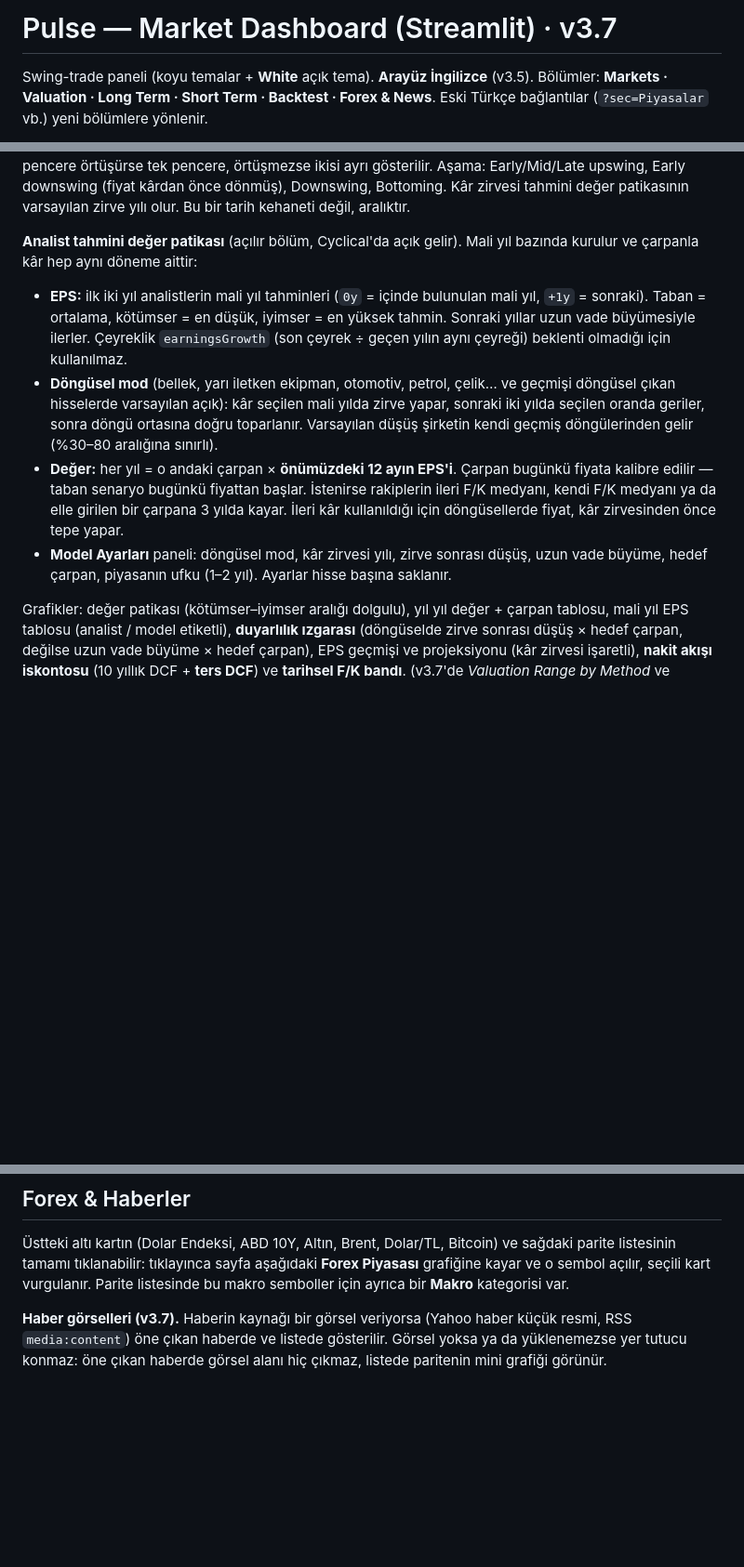
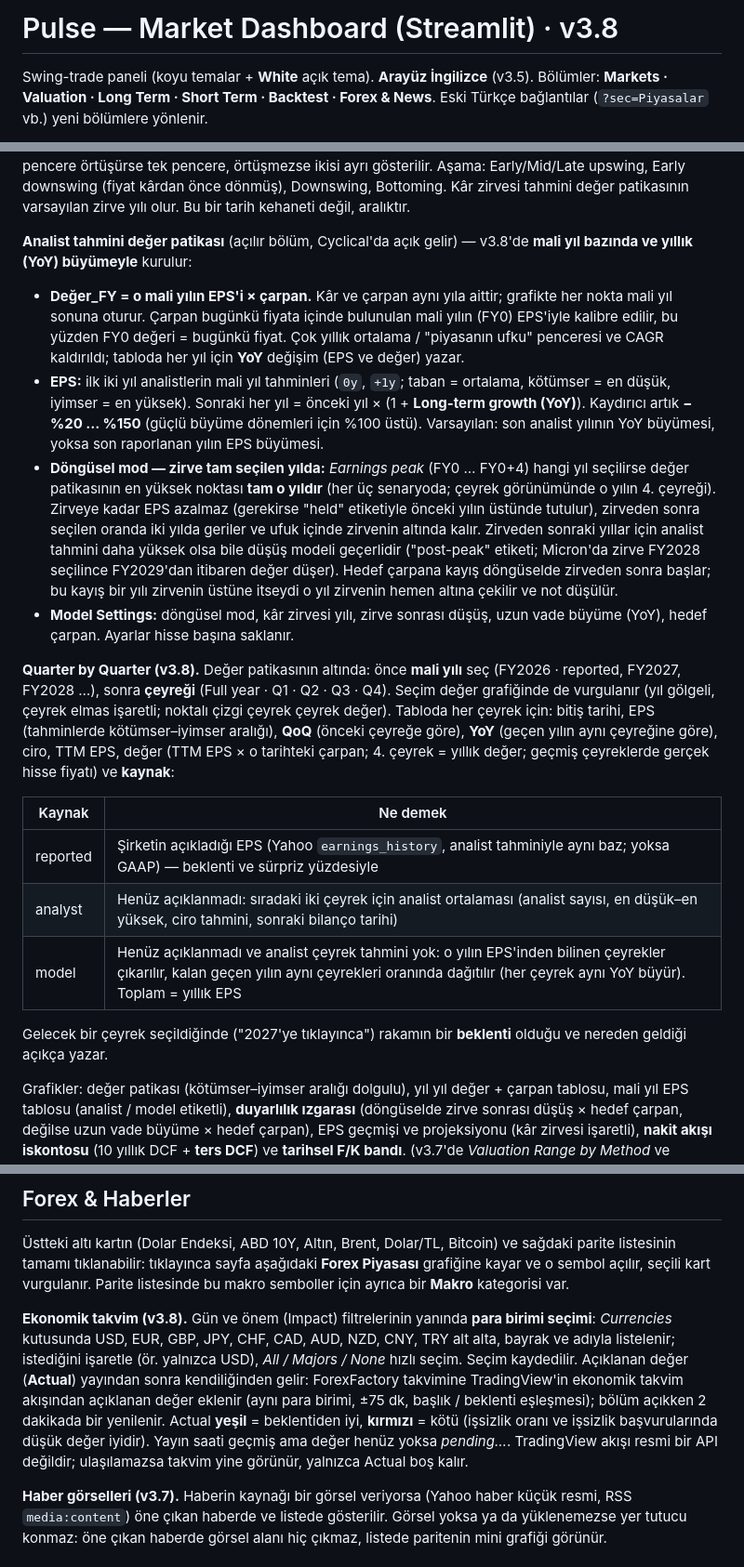
Before and after one commit to Lightdelta433/SwingTrade, a Markdown page: README_1.md, 3 parts joined by grey strips. Shown at 93% size. Drawn GitHub-style; blank space fills up the shorter version.

```diff
--- a/README_1.md
+++ b/README_1.md
@@ -1,4 +1,4 @@
-# Pulse — Market Dashboard (Streamlit) · v3.7
+# Pulse — Market Dashboard (Streamlit) · v3.8
 
 Swing-trade paneli (koyu temalar + **White** açık tema). **Arayüz İngilizce** (v3.5). Bölümler: **Markets · Valuation ·
 Long Term · Short Term · Backtest · Forex & News**. Eski Türkçe bağlantılar
@@ -185,23 +216,42 @@ aralığındaki yeri ve tahmin revizyonları; fiyat genelde kâr dönüşünden
 (fiyat kârdan önce dönmüş), Downswing, Bottoming. Kâr zirvesi tahmini değer patikasının varsayılan zirve
 yılı olur. Bu bir tarih kehaneti değil, aralıktır.
 
-**Analist tahmini değer patikası** (açılır bölüm, Cyclical'da açık gelir). Mali yıl bazında kurulur ve
-çarpanla kâr hep aynı döneme aittir:
+**Analist tahmini değer patikası** (açılır bölüm, Cyclical'da açık gelir) — v3.8'de **mali yıl bazında
+ve yıllık (YoY) büyümeyle** kurulur:
 
-* **EPS:** ilk iki yıl analistlerin mali yıl tahminleri (`0y` = içinde bulunulan mali yıl,
-  `+1y` = sonraki). Taban = ortalama, kötümser = en düşük, iyimser = en yüksek tahmin. Sonraki
-  yıllar uzun vade büyümesiyle ilerler. Çeyreklik `earningsGrowth` (son çeyrek ÷ geçen yılın aynı
-  çeyreği) beklenti olmadığı için kullanılmaz.
-* **Döngüsel mod** (bellek, yarı iletken ekipman, otomotiv, petrol, çelik… ve geçmişi döngüsel
-  çıkan hisselerde varsayılan açık): kâr seçilen mali yılda zirve yapar, sonraki iki yılda seçilen
-  oranda geriler, sonra döngü ortasına doğru toparlanır. Varsayılan düşüş şirketin kendi geçmiş
-  döngülerinden gelir (%30–80 aralığına sınırlı).
-* **Değer:** her yıl = o andaki çarpan × **önümüzdeki 12 ayın EPS'i**. Çarpan bugünkü fiyata
-  kalibre edilir — taban senaryo bugünkü fiyattan başlar. İstenirse rakiplerin ileri F/K medyanı,
-  kendi F/K medyanı ya da elle girilen bir çarpana 3 yılda kayar. İleri kâr kullanıldığı için
-  döngüsellerde fiyat, kâr zirvesinden önce tepe yapar.
-* **Model Ayarları** paneli: döngüsel mod, kâr zirvesi yılı, zirve sonrası düşüş, uzun vade büyüme,
-  hedef çarpan, piyasanın ufku (1–2 yıl). Ayarlar hisse başına saklanır.
+* **Değer_FY = o mali yılın EPS'i × çarpan.** Kâr ve çarpan aynı yıla aittir; grafikte her nokta mali yıl
+  sonuna oturur. Çarpan bugünkü fiyata içinde bulunulan mali yılın (FY0) EPS'iyle kalibre edilir, bu yüzden
+  FY0 değeri = bugünkü fiyat. Çok yıllık ortalama / "piyasanın ufku" penceresi ve CAGR kaldırıldı;
+  tabloda her yıl için **YoY** değişim (EPS ve değer) yazar.
+* **EPS:** ilk iki yıl analistlerin mali yıl tahminleri (`0y`, `+1y`; taban = ortalama, kötümser = en düşük,
+  iyimser = en yüksek). Sonraki her yıl = önceki yıl × (1 + **Long-term growth (YoY)**). Kaydırıcı artık
+  **−%20 … %150** (güçlü büyüme dönemleri için %100 üstü). Varsayılan: son analist yılının YoY büyümesi,
+  yoksa son raporlanan yılın EPS büyümesi.
+* **Döngüsel mod — zirve tam seçilen yılda:** *Earnings peak* (FY0 … FY0+4) hangi yıl seçilirse değer
+  patikasının en yüksek noktası **tam o yıldır** (her üç senaryoda; çeyrek görünümünde o yılın 4. çeyreği).
+  Zirveye kadar EPS azalmaz (gerekirse "held" etiketiyle önceki yılın üstünde tutulur), zirveden sonra
+  seçilen oranda iki yılda geriler ve ufuk içinde zirvenin altında kalır. Zirveden sonraki yıllar için
+  analist tahmini daha yüksek olsa bile düşüş modeli geçerlidir ("post-peak" etiketi; Micron'da zirve FY2028
+  seçilince FY2029'dan itibaren değer düşer). Hedef çarpana kayış döngüselde zirveden sonra başlar; bu kayış
+  bir yılı zirvenin üstüne itseydi o yıl zirvenin hemen altına çekilir ve not düşülür.
+* **Model Settings:** döngüsel mod, kâr zirvesi yılı, zirve sonrası düşüş, uzun vade büyüme (YoY), hedef
+  çarpan. Ayarlar hisse başına saklanır.
+
+**Quarter by Quarter (v3.8).** Değer patikasının altında: önce **mali yılı** seç (FY2026 · reported, FY2027,
+FY2028 …), sonra **çeyreği** (Full year · Q1 · Q2 · Q3 · Q4). Seçim değer grafiğinde de vurgulanır (yıl
+gölgeli, çeyrek elmas işaretli; noktalı çizgi çeyrek çeyrek değer). Tabloda her çeyrek için: bitiş tarihi,
+EPS (tahminlerde kötümser–iyimser aralığı), **QoQ** (önceki çeyreğe göre), **YoY** (geçen yılın aynı
+çeyreğine göre), ciro, TTM EPS, değer (TTM EPS × o tarihteki çarpan; 4. çeyrek = yıllık değer; geçmiş
+çeyreklerde gerçek hisse fiyatı) ve **kaynak**:
+
+| Kaynak | Ne demek |
+|---|---|
+| reported | Şirketin açıkladığı EPS (Yahoo `earnings_history`, analist tahminiyle aynı baz; yoksa GAAP) — beklenti ve sürpriz yüzdesiyle |
+| analyst | Henüz açıklanmadı: sıradaki iki çeyrek için analist ortalaması (analist sayısı, en düşük–en yüksek, ciro tahmini, sonraki bilanço tarihi) |
+| model | Henüz açıklanmadı ve analist çeyrek tahmini yok: o yılın EPS'inden bilinen çeyrekler çıkarılır, kalan geçen yılın aynı çeyrekleri oranında dağıtılır (her çeyrek aynı YoY büyür). Toplam = yıllık EPS |
+
+Gelecek bir çeyrek seçildiğinde ("2027'ye tıklayınca") rakamın bir **beklenti** olduğu ve nereden geldiği
+açıkça yazar.
 
 Grafikler: değer patikası (kötümser–iyimser aralığı dolgulu), yıl yıl değer + çarpan tablosu,
 mali yıl EPS tablosu (analist / model etiketli), **duyarlılık ızgarası** (döngüselde zirve sonrası
@@ -293,6 +343,15 @@ listesinin tamamı tıklanabilir: tıklayınca sayfa aşağıdaki **Forex Piyasa
 sembol açılır, seçili kart vurgulanır. Parite listesinde bu makro semboller için ayrıca bir
 **Makro** kategorisi var.
 
+**Ekonomik takvim (v3.8).** Gün ve önem (Impact) filtrelerinin yanında **para birimi seçimi**:
+*Currencies* kutusunda USD, EUR, GBP, JPY, CHF, CAD, AUD, NZD, CNY, TRY alt alta, bayrak ve adıyla listelenir;
+istediğini işaretle (ör. yalnızca USD), *All / Majors / None* hızlı seçim. Seçim kaydedilir. Açıklanan
+değer (**Actual**) yayından sonra kendiliğinden gelir: ForexFactory takvimine TradingView'in ekonomik takvim
+akışından açıklanan değer eklenir (aynı para birimi, ±75 dk, başlık / beklenti eşleşmesi); bölüm açıkken
+2 dakikada bir yenilenir. Actual **yeşil** = beklentiden iyi, **kırmızı** = kötü (işsizlik oranı ve
+işsizlik başvurularında düşük değer iyidir). Yayın saati geçmiş ama değer henüz yoksa *pending…*.
+TradingView akışı resmi bir API değildir; ulaşılamazsa takvim yine görünür, yalnızca Actual boş kalır.
+
 **Haber görselleri (v3.7).** Haberin kaynağı bir görsel veriyorsa (Yahoo haber küçük resmi, RSS
 `media:content`) öne çıkan haberde ve listede gösterilir. Görsel yoksa ya da yüklenemezse yer
 tutucu konmaz: öne çıkan haberde görsel alanı hiç çıkmaz, listede paritenin mini grafiği görünür.
```
Also changed, not shown: other parts of README_1.md (+37 -6 lines).
